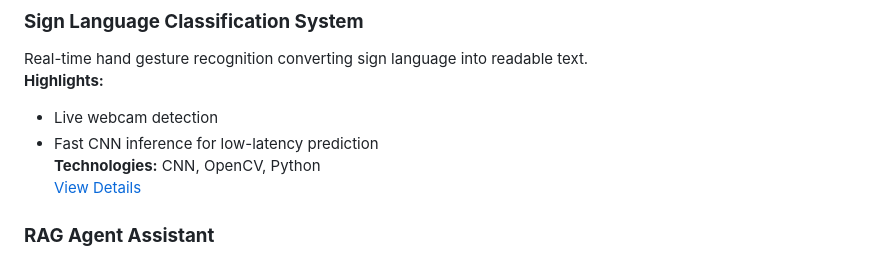
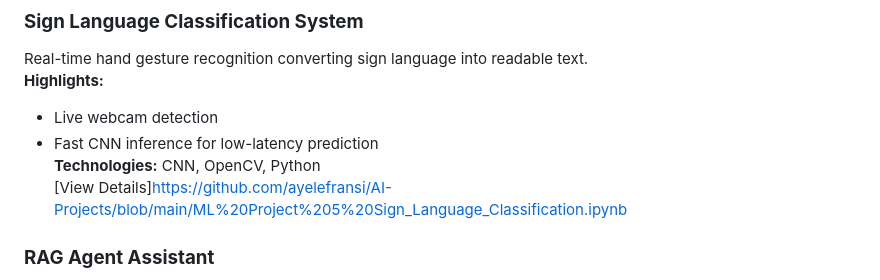
Before and after one commit to ayelefransi/ayelefransi, a Markdown page: README.md, the part around the change. Drawn GitHub-style.

```diff
--- a/README.md
+++ b/README.md
@@ -48,7 +48,7 @@ Real-time hand gesture recognition converting sign language into readable text.
 - Live webcam detection
 - Fast CNN inference for low-latency prediction
 **Technologies:** CNN, OpenCV, Python
-[View Details](https://github.com/ayelefransi/sign-language-classification)
+[View Details]https://github.com/ayelefransi/AI-Projects/blob/main/ML%20Project%205%20Sign_Language_Classification.ipynb
 
 ### **RAG Agent Assistant**
 Retrieval-Augmented Generation agent for efficient knowledge management.
```
